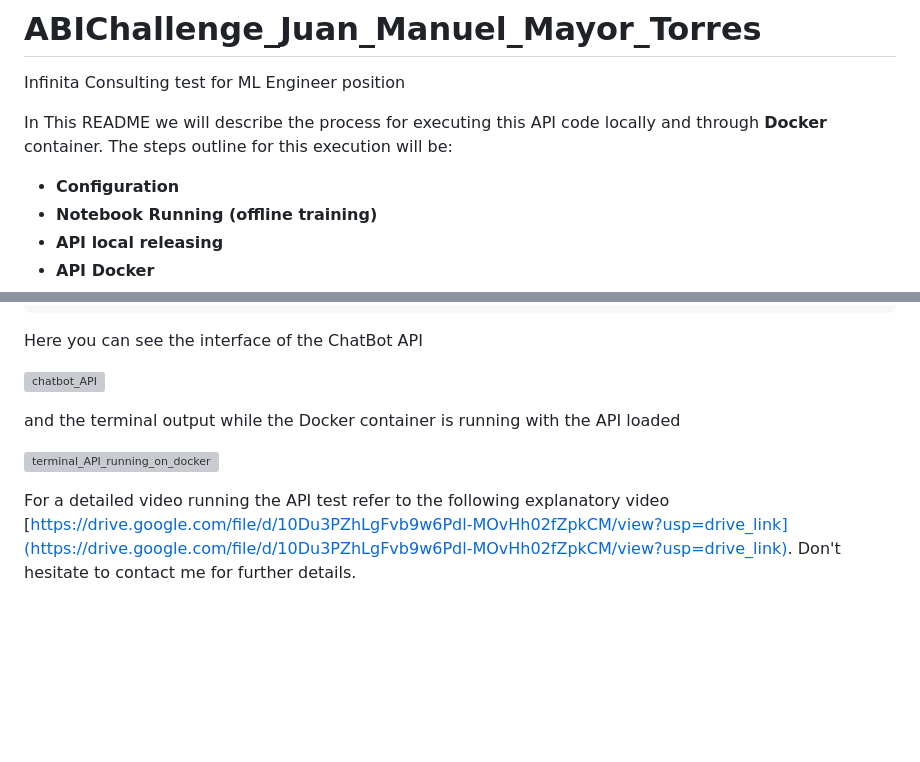
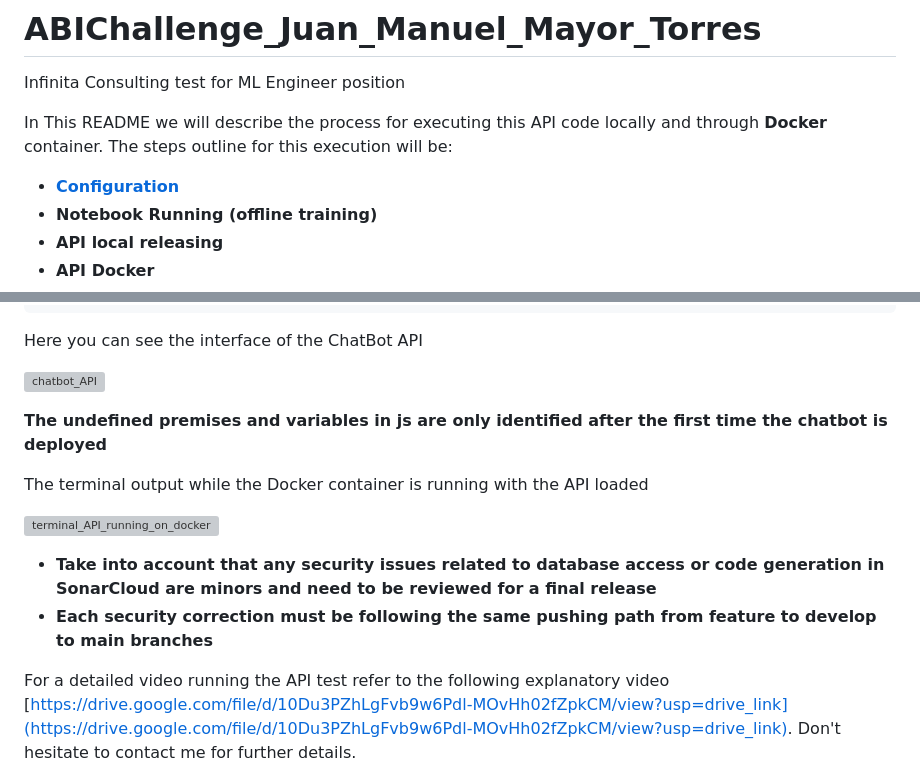
Before and after one commit to meiyor/ABIChallenge_Juan_Manuel_Mayor_Torres, a Markdown page: README.md, 2 parts joined by grey strips. GitHub-like rendering; blank space fills up the shorter version; grey boxes are pictures that could not be loaded.

```diff
--- a/README.md
+++ b/README.md
@@ -3,7 +3,7 @@ Infinita Consulting test for ML Engineer position
 
 In This README we will describe the process for executing this API code locally and through **Docker** container. The steps outline for this execution will be:
 
-- **Configuration**
+- [**Configuration**](#configuration)
 - **Notebook Running (offline training)**
 - **API local releasing**
 - **API Docker**
@@ -264,9 +264,13 @@ Here you can see the interface of the ChatBot API
 
 ![chatbot_API](https://github.com/user-attachments/assets/3946f78a-c26b-4931-805b-5cf4beece4c1)
 
+**The undefined premises and variables in js are only identified after the first time the chatbot is deployed**
 
-and the terminal output while the Docker container is running with the API loaded
+The terminal output while the Docker container is running with the API loaded
 
 ![terminal_API_running_on_docker](https://github.com/user-attachments/assets/431c465e-3133-440e-974e-40e7b1c4efaf)
 
+- **Take into account that any security issues related to database access or code generation in SonarCloud are minors and need to be reviewed for a final release**
+- **Each security correction must be following the same pushing path from feature to develop to main branches**
+
 For a detailed video running the API test refer to the following explanatory video [https://drive.google.com/file/d/10Du3PZhLgFvb9w6Pdl-MOvHh02fZpkCM/view?usp=drive_link](https://drive.google.com/file/d/10Du3PZhLgFvb9w6Pdl-MOvHh02fZpkCM/view?usp=drive_link). Don't hesitate to contact me for further details.
```
